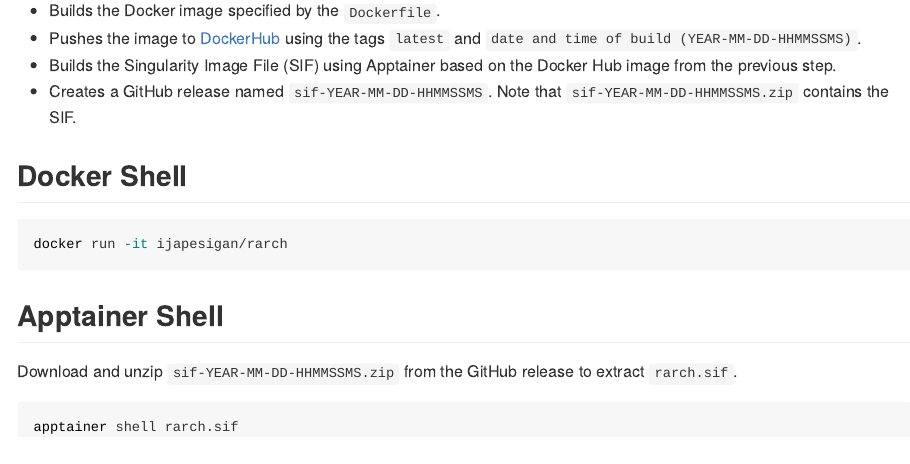
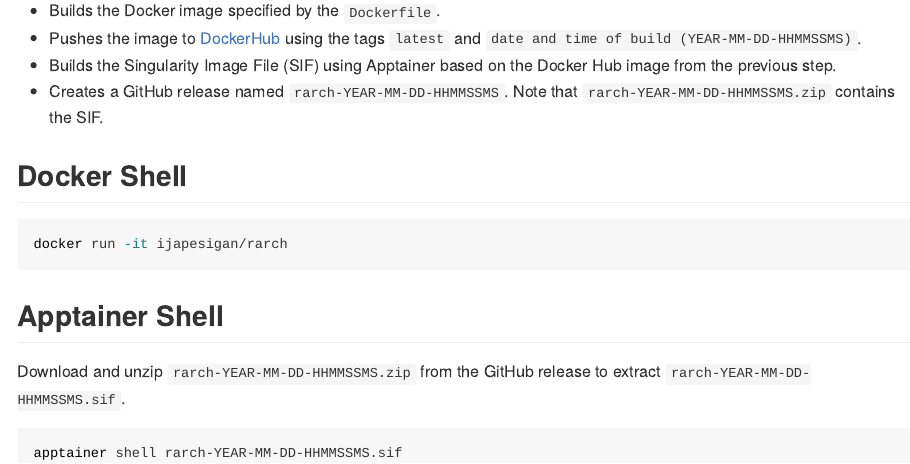
Before and after one commit to ijapesigan/docker-rarch, an R Markdown document (.setup/readme/README.Rmd): the page in a window 1100 px wide, from 380 px down. Rendered offline with R 4.5, knitr and Pandoc, with nearby package versions; badge pictures from the web are left out.

Commit message:
Automated build.

````diff
--- a/.github/workflows/docker-apptainer-build-push-weekly.yml
+++ b/.github/workflows/docker-apptainer-build-push-weekly.yml
@@ -46,23 +46,23 @@ jobs:
           apptainer-version: ${{ env.APPTAINER_VERSION }}
       -
         name: Build Apptainer container
-        run: apptainer build ${{ secrets.DOCKER_HUB_CONTAINER }}.sif docker://${{ secrets.DOCKER_HUB_USERNAME }}/${{ secrets.DOCKER_HUB_CONTAINER }}:${{ env.NOW }}
+        run: apptainer build ${{ secrets.DOCKER_HUB_CONTAINER }}-${{ env.NOW }}.sif docker://${{ secrets.DOCKER_HUB_USERNAME }}/${{ secrets.DOCKER_HUB_CONTAINER }}:${{ env.NOW }}
       -
         name: Run Apptainer container
         run: |
-          apptainer exec ${{ secrets.DOCKER_HUB_CONTAINER }}.sif cat /etc/os-release
-          apptainer exec ${{ secrets.DOCKER_HUB_CONTAINER }}.sif cat /srv/build/CONTAINER_RELEASE_MSG > release.txt
+          apptainer exec ${{ secrets.DOCKER_HUB_CONTAINER }}-${{ env.NOW }}.sif cat /etc/os-release
+          apptainer exec ${{ secrets.DOCKER_HUB_CONTAINER }}-${{ env.NOW }}.sif cat /srv/build/CONTAINER_RELEASE_MSG > release.txt
       -
         name: Upload Singularity Image File
         uses: actions/upload-artifact@v3
         with:
-          name: ${{ secrets.DOCKER_HUB_CONTAINER }}.sif
-          path: ./${{ secrets.DOCKER_HUB_CONTAINER }}.sif
+          name: ${{ secrets.DOCKER_HUB_CONTAINER }}-${{ env.NOW }}.sif
+          path: ./${{ secrets.DOCKER_HUB_CONTAINER }}-${{ env.NOW }}.sif
       -
         name: Download artifact
         uses: actions/download-artifact@v3
         with:
-          name: ${{ secrets.DOCKER_HUB_CONTAINER }}.sif
+          name: ${{ secrets.DOCKER_HUB_CONTAINER }}-${{ env.NOW }}.sif
       -
         name: Test artifact download
         run: ls -R
@@ -70,13 +70,13 @@ jobs:
         name: Zip artifact
         uses: thedoctor0/zip-release@0.7.1
         with:
-          filename: ${{ secrets.DOCKER_HUB_CONTAINER }}.zip
-          recursive_exclusions: '*.sif'
+          filename: ${{ secrets.DOCKER_HUB_CONTAINER }}-${{ env.NOW }}.zip
+          exclusions: '*.git* Dockerfile Makefile project.Rproj README.md *.devcontainer/* *script/* *.setup/*'
       -
         name: GitHub release
         uses: softprops/action-gh-release@v1
         with:
           body_path: ./release.txt
-          files: ./${{ secrets.DOCKER_HUB_CONTAINER }}.zip
-          name: sif-${{ env.NOW }}
+          files: ./${{ secrets.DOCKER_HUB_CONTAINER }}-${{ env.NOW }}.zip
+          name: ${{ secrets.DOCKER_HUB_CONTAINER }}-${{ env.NOW }}
           tag_name: ${{ env.NOW }}
--- a/.github/workflows/docker-apptainer-build-push.yml
+++ b/.github/workflows/docker-apptainer-build-push.yml
@@ -48,23 +48,23 @@ jobs:
           apptainer-version: ${{ env.APPTAINER_VERSION }}
       -
         name: Build Apptainer container
-        run: apptainer build ${{ secrets.DOCKER_HUB_CONTAINER }}.sif docker://${{ secrets.DOCKER_HUB_USERNAME }}/${{ secrets.DOCKER_HUB_CONTAINER }}:${{ env.NOW }}
+        run: apptainer build ${{ secrets.DOCKER_HUB_CONTAINER }}-${{ env.NOW }}.sif docker://${{ secrets.DOCKER_HUB_USERNAME }}/${{ secrets.DOCKER_HUB_CONTAINER }}:${{ env.NOW }}
       -
         name: Run Apptainer container
         run: |
-          apptainer exec ${{ secrets.DOCKER_HUB_CONTAINER }}.sif cat /etc/os-release
-          apptainer exec ${{ secrets.DOCKER_HUB_CONTAINER }}.sif cat /srv/build/CONTAINER_RELEASE_MSG > release.txt
+          apptainer exec ${{ secrets.DOCKER_HUB_CONTAINER }}-${{ env.NOW }}.sif cat /etc/os-release
+          apptainer exec ${{ secrets.DOCKER_HUB_CONTAINER }}-${{ env.NOW }}.sif cat /srv/build/CONTAINER_RELEASE_MSG > release.txt
       -
         name: Upload Singularity Image File
         uses: actions/upload-artifact@v3
         with:
-          name: ${{ secrets.DOCKER_HUB_CONTAINER }}.sif
-          path: ./${{ secrets.DOCKER_HUB_CONTAINER }}.sif
+          name: ${{ secrets.DOCKER_HUB_CONTAINER }}-${{ env.NOW }}.sif
+          path: ./${{ secrets.DOCKER_HUB_CONTAINER }}-${{ env.NOW }}.sif
       -
         name: Download artifact
         uses: actions/download-artifact@v3
         with:
-          name: ${{ secrets.DOCKER_HUB_CONTAINER }}.sif
+          name: ${{ secrets.DOCKER_HUB_CONTAINER }}-${{ env.NOW }}.sif
       -
         name: Test artifact download
         run: ls -R
@@ -72,13 +72,13 @@ jobs:
         name: Zip artifact
         uses: thedoctor0/zip-release@0.7.1
         with:
-          filename: ${{ secrets.DOCKER_HUB_CONTAINER }}.zip
-          recursive_exclusions: '*.sif'
+          filename: ${{ secrets.DOCKER_HUB_CONTAINER }}-${{ env.NOW }}.zip
+          exclusions: '*.git* Dockerfile Makefile project.Rproj README.md *.devcontainer/* *script/* *.setup/*'
       -
         name: GitHub release
         uses: softprops/action-gh-release@v1
         with:
           body_path: ./release.txt
-          files: ./${{ secrets.DOCKER_HUB_CONTAINER }}.zip
-          name: sif-${{ env.NOW }}
+          files: ./${{ secrets.DOCKER_HUB_CONTAINER }}-${{ env.NOW }}.zip
+          name: ${{ secrets.DOCKER_HUB_CONTAINER }}-${{ env.NOW }}
           tag_name: ${{ env.NOW }}
--- a/.setup/readme/README.Rmd
+++ b/.setup/readme/README.Rmd
@@ -44,8 +44,8 @@ docker run -it ijapesigan/rarch
 
 ## Apptainer Shell
 
-Download and unzip `sif-YEAR-MM-DD-HHMMSSMS.zip` from the GitHub release to extract `rarch.sif`.
+Download and unzip `rarch-YEAR-MM-DD-HHMMSSMS.zip` from the GitHub release to extract `rarch-YEAR-MM-DD-HHMMSSMS.sif`.
 
 ```bash
-apptainer shell rarch.sif
+apptainer shell rarch-YEAR-MM-DD-HHMMSSMS.sif
 ```
````
Also changed, not shown: README.md (deleted), .setup/readme/README.Rmd (2 more changed lines), 3 other files.
